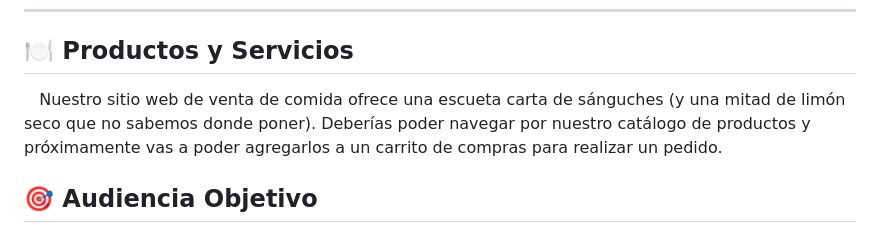
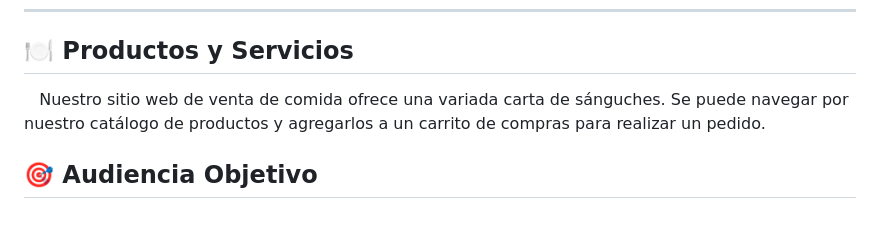
Before and after one commit to marias400/grupo_7_fraterno, a Markdown page: README.md, the part around one of its changes. GitHub-like rendering.

```diff
--- a/README.md
+++ b/README.md
@@ -6,7 +6,7 @@
 
 ## &#x1F37D; Productos y Servicios
 
-&nbsp;&nbsp;&nbsp;Nuestro sitio web de venta de comida ofrece una escueta carta de sánguches (y una mitad de limón seco que no sabemos donde poner). Deberías poder navegar por nuestro catálogo de productos y próximamente vas a poder agregarlos a un carrito de compras para realizar un pedido.
+&nbsp;&nbsp;&nbsp;Nuestro sitio web de venta de comida ofrece una variada carta de sánguches. Se puede navegar por nuestro catálogo de productos y agregarlos a un carrito de compras para realizar un pedido.
 
 
 
```
Also changed, not shown: other parts of README.md (+0 -1 lines).
